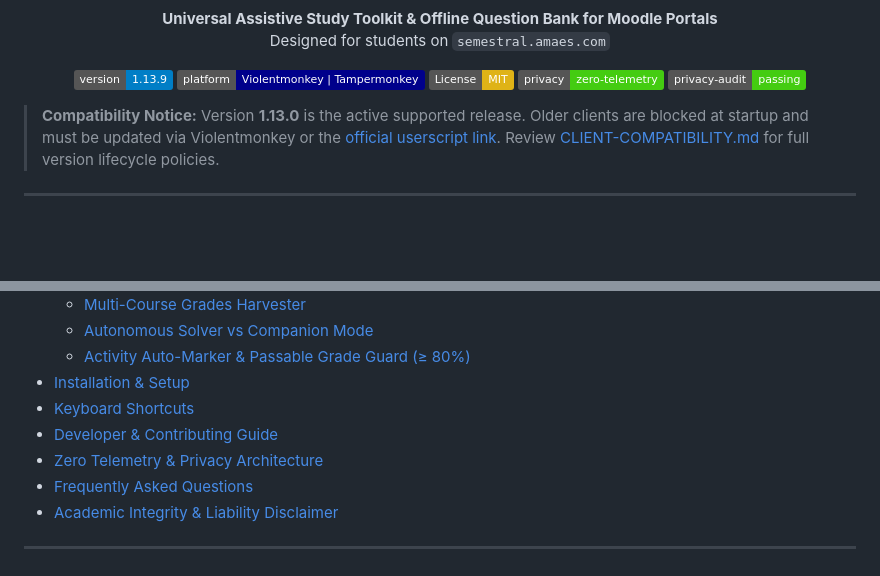
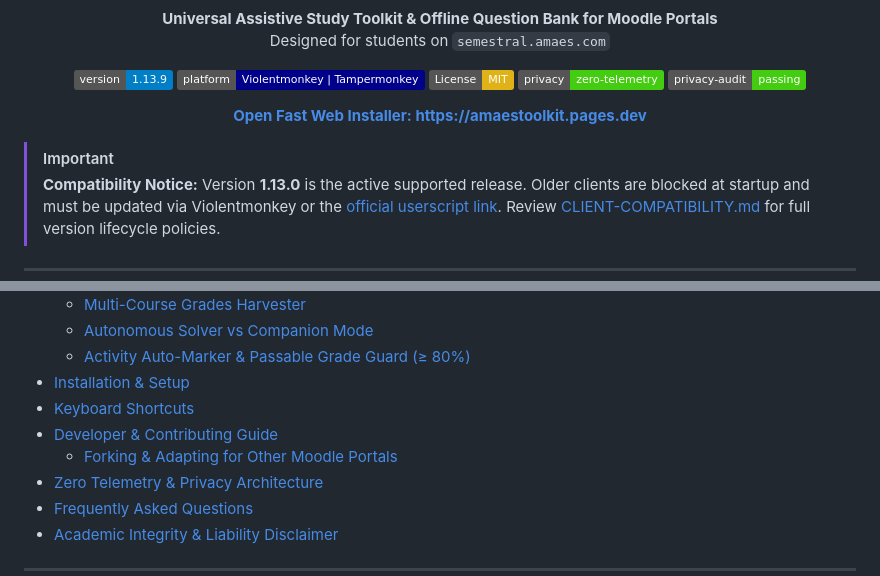
Before and after one commit to Acads-Tools/amaes-toolkit, a Markdown page: README.md, 2 parts joined by grey strips. GitHub-like rendering; badges without logos; blank space fills up the shorter version.

```diff
--- a/README.md
+++ b/README.md
@@ -17,6 +17,11 @@
   <a href=".github/workflows/privacy-check.yml"><img src="https://img.shields.io/badge/privacy--audit-passing-brightgreen.svg" alt="Privacy Check Passed"></a>
 </p>
 
+<p align="center">
+  <a href="https://amaestoolkit.pages.dev/"><strong>Open Fast Web Installer: https://amaestoolkit.pages.dev</strong></a>
+</p>
+
+> [!IMPORTANT]
 > **Compatibility Notice:** Version **1.13.0** is the active supported release. Older clients are blocked at startup and must be updated via Violentmonkey or the [official userscript link](https://raw.githubusercontent.com/Acads-Tools/amaes-toolkit/main/amaes-toolkit.user.js). Review [CLIENT-COMPATIBILITY.md](docs/CLIENT-COMPATIBILITY.md) for full version lifecycle policies.
 
 ---
@@ -40,6 +45,7 @@
 * [Installation & Setup](#installation--setup)
 * [Keyboard Shortcuts](#keyboard-shortcuts)
 * [Developer & Contributing Guide](#developer--contributing-guide)
+  * [Forking & Adapting for Other Moodle Portals](#forking--adapting-for-other-moodle-portals)
 * [Zero Telemetry & Privacy Architecture](#zero-telemetry--privacy-architecture)
 * [Frequently Asked Questions](#frequently-asked-questions)
 * [Academic Integrity & Liability Disclaimer](#academic-integrity--liability-disclaimer)
```
Also changed, not shown: other parts of README.md (+39 -0 lines).
